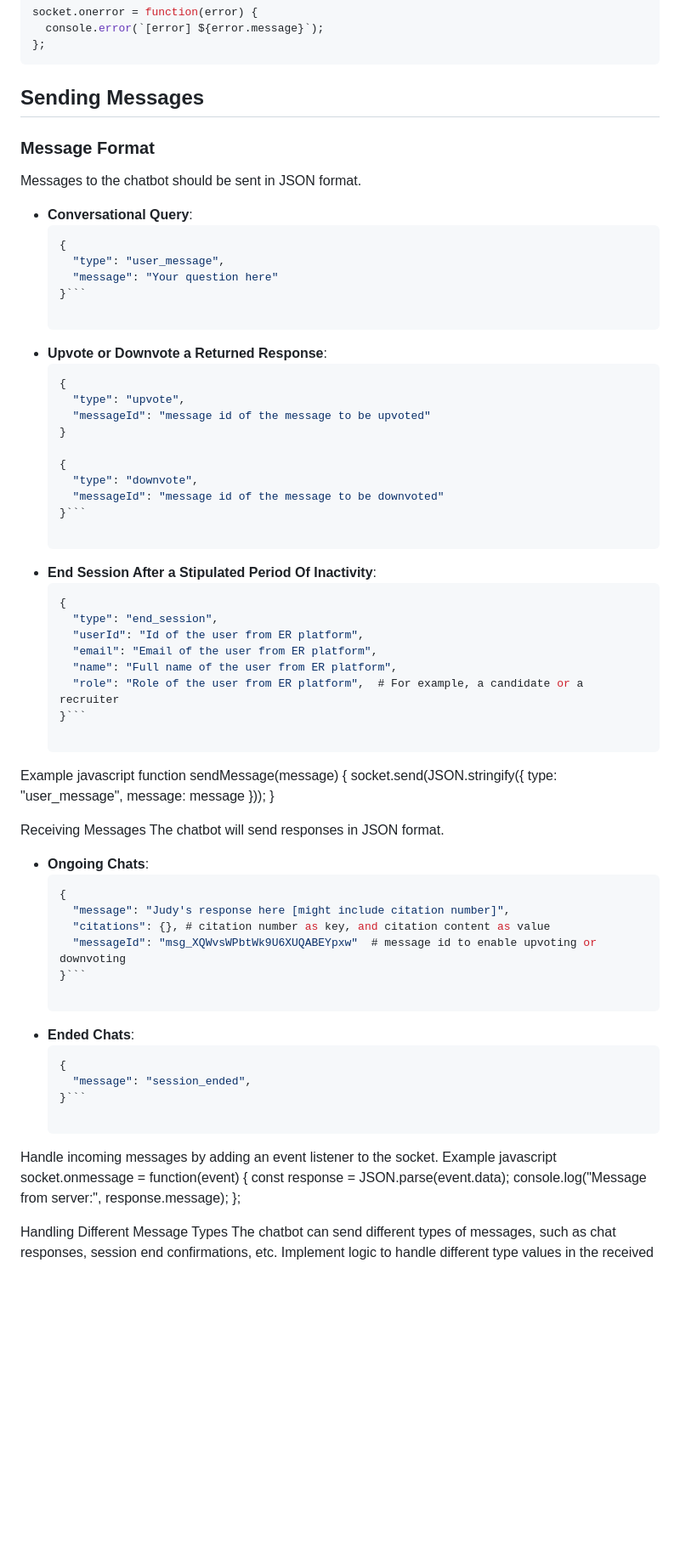
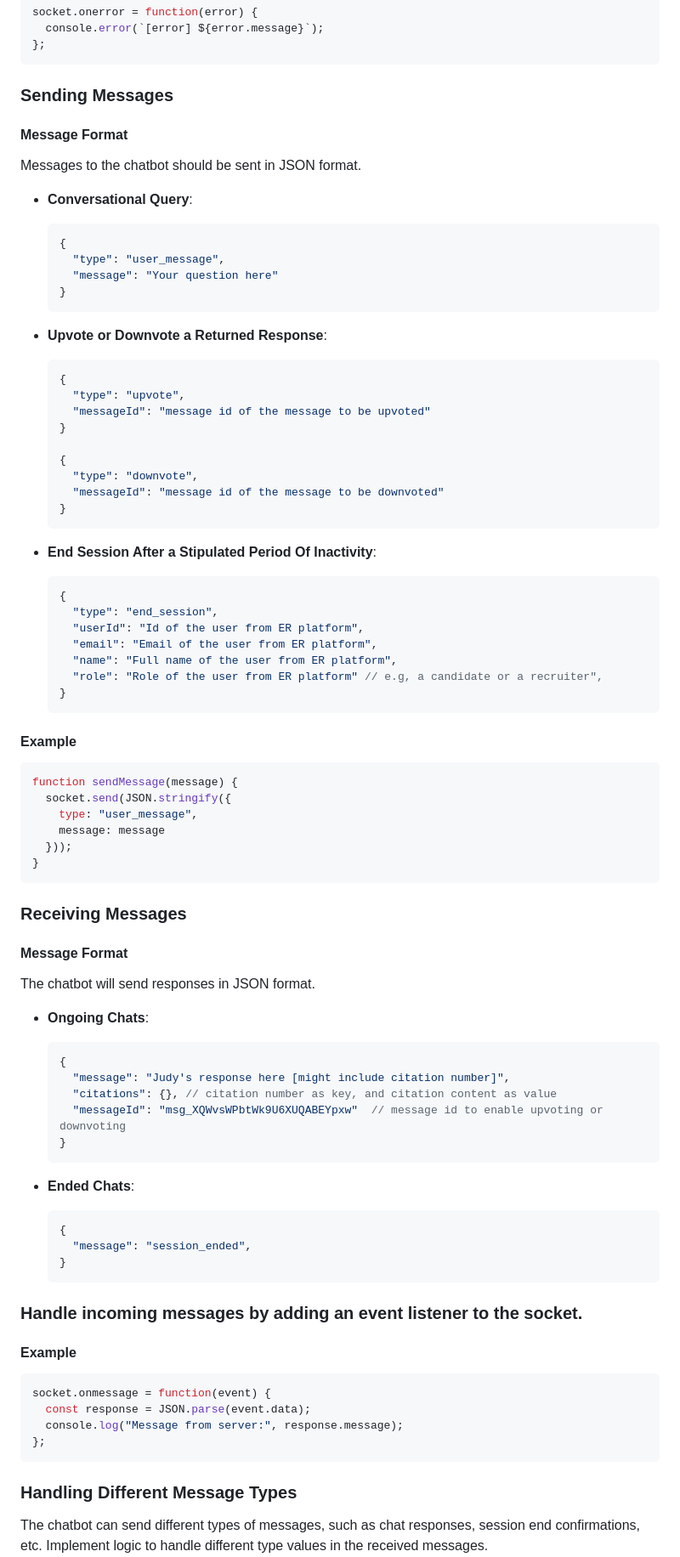
Before and after one commit to kodagent/judy_sec, a Markdown page: README.md, the part around the change printed below. Shown: that part at 85% size. Rendered like a GitHub page; blank space fills up the shorter version.

Commit message:
Update: Added README documentation for Judy Chat integration 2

````diff
--- a/README.md
+++ b/README.md
@@ -24,9 +24,9 @@ socket.onerror = function(error) {
 };
 ```
 
-## Sending Messages
+### Sending Messages
 
-### Message Format
+#### Message Format
 
 Messages to the chatbot should be sent in JSON format.
 
@@ -35,7 +35,8 @@ Messages to the chatbot should be sent in JSON format.
   {
     "type": "user_message",
     "message": "Your question here"
-  }```
+  }
+  ```
 
 - **Upvote or Downvote a Returned Response**:
   ```json
@@ -47,7 +48,8 @@ Messages to the chatbot should be sent in JSON format.
   {
     "type": "downvote",
     "messageId": "message id of the message to be downvoted"
-  }```
+  }
+  ```
 
 - **End Session After a Stipulated Period Of Inactivity**:
   ```json
@@ -56,43 +58,55 @@ Messages to the chatbot should be sent in JSON format.
     "userId": "Id of the user from ER platform",
     "email": "Email of the user from ER platform",
     "name": "Full name of the user from ER platform",
-    "role": "Role of the user from ER platform",  # For example, a candidate or a recruiter
-  }```
+    "role": "Role of the user from ER platform" // e.g, a candidate or a recruiter",
+  }
+  ```
 
-Example
-javascript
+#### Example
+
+```javascript
 function sendMessage(message) {
   socket.send(JSON.stringify({
     type: "user_message",
     message: message
   }));
 }
+```
 
-Receiving Messages
+### Receiving Messages
+
+#### Message Format
+
 The chatbot will send responses in JSON format.
 
 - **Ongoing Chats**:
   ```json
   {
     "message": "Judy's response here [might include citation number]",
-    "citations": {}, # citation number as key, and citation content as value
-    "messageId": "msg_XQWvsWPbtWk9U6XUQABEYpxw"  # message id to enable upvoting or downvoting
-  }```
+    "citations": {}, // citation number as key, and citation content as value
+    "messageId": "msg_XQWvsWPbtWk9U6XUQABEYpxw"  // message id to enable upvoting or downvoting
+  }
+  ```
 
 - **Ended Chats**:
   ```json
   {
     "message": "session_ended",
-  }```
+  }
+  ```
 
-Handle incoming messages by adding an event listener to the socket.
-Example
-javascript
+### Handle incoming messages by adding an event listener to the socket.
+
+#### Example
+
+```javascript
 socket.onmessage = function(event) {
   const response = JSON.parse(event.data);
   console.log("Message from server:", response.message);
 };
+```
 
-Handling Different Message Types
+### Handling Different Message Types
+
 The chatbot can send different types of messages, such as chat responses, session end confirmations, etc.
 Implement logic to handle different type values in the received messages.
````
Also changed, not shown: other parts of README.md (+13 -7 lines).
